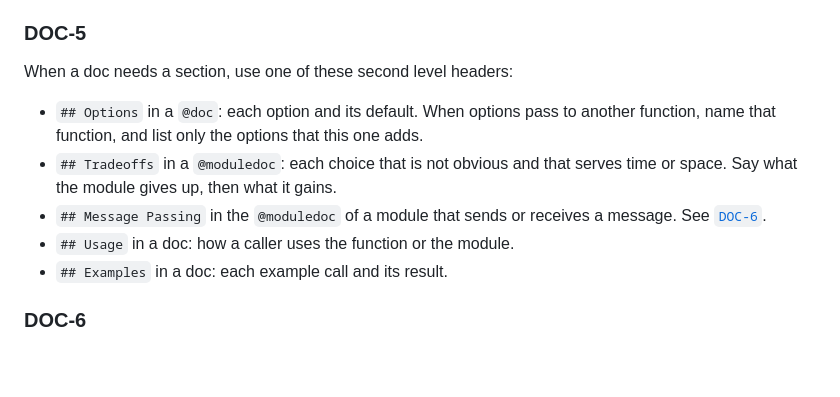
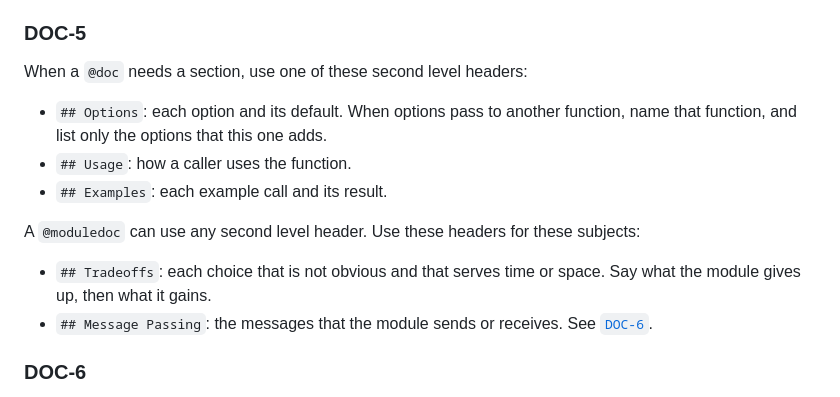
Before and after one commit to CuriousCurmudgeon/verified_pubsub, a Markdown page: AGENTS/DOCS.md, the part around the change. Rendered like a GitHub page; blank space fills up the shorter version.

Commit message:
Limit the DOC-5 section headers to @doc
A @moduledoc of a library holds its guide, so it can use any header.
Tradeoffs and Message Passing keep their fixed headers.

Assisted-By: Claude Opus 5.5 (1M context) <noreply@anthropic.com>

```diff
--- a/AGENTS/DOCS.md
+++ b/AGENTS/DOCS.md
@@ -55,15 +55,18 @@ section that only points to another module.[^stale]
 
 ### DOC-5
 
-When a doc needs a section, use one of these second level headers:
+When a `@doc` needs a section, use one of these second level headers:
 
-- `## Options` in a `@doc`: each option and its default. When options pass to another function, name that function,
-  and list only the options that this one adds.
-- `## Tradeoffs` in a `@moduledoc`: each choice that is not obvious and that serves time or space. Say what the module
-  gives up, then what it gains.
-- `## Message Passing` in the `@moduledoc` of a module that sends or receives a message. See [`DOC-6`](#doc-6).
-- `## Usage` in a doc: how a caller uses the function or the module.
-- `## Examples` in a doc: each example call and its result.
+- `## Options`: each option and its default. When options pass to another function, name that function, and list only
+  the options that this one adds.
+- `## Usage`: how a caller uses the function.
+- `## Examples`: each example call and its result.
+
+A `@moduledoc` can use any second level header. Use these headers for these subjects:
+
+- `## Tradeoffs`: each choice that is not obvious and that serves time or space. Say what the module gives up, then
+  what it gains.
+- `## Message Passing`: the messages that the module sends or receives. See [`DOC-6`](#doc-6).
 
 ### DOC-6
 
```
